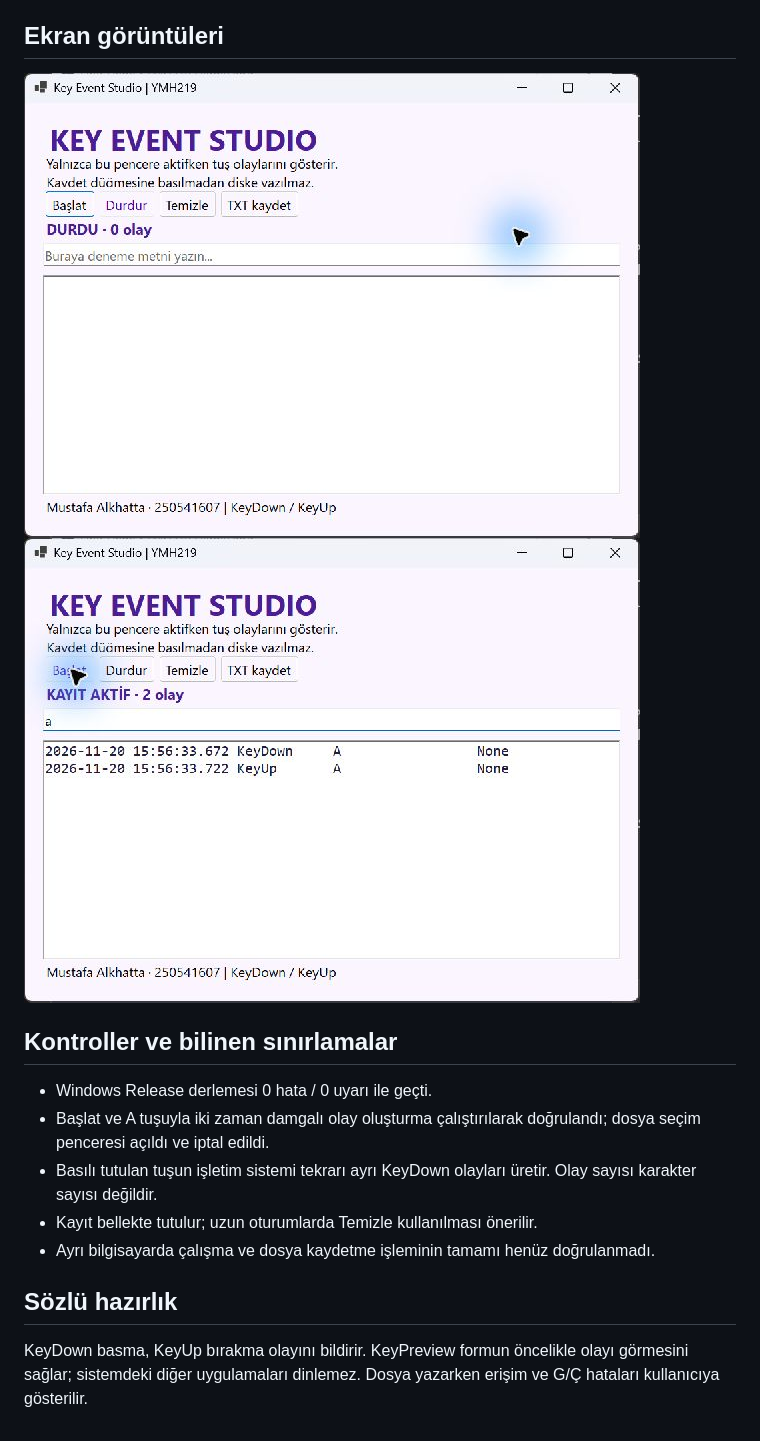
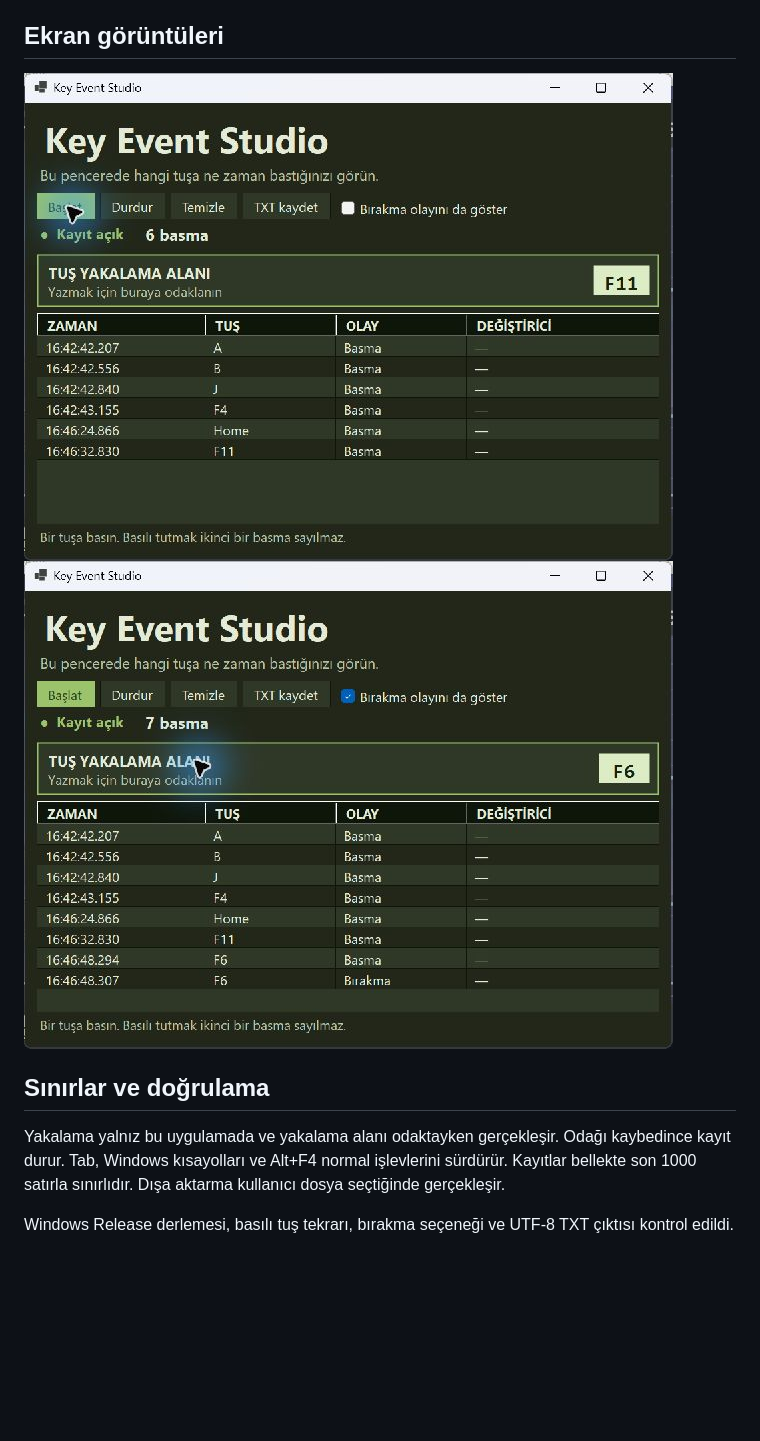
Before and after one commit to MustafaAlkhattab/YMH219-KeyEventLogger, a Markdown page: README.md, the part around one of its changes. Rendered like a GitHub page; pictures changed too: docs/01-idle.png (deleted), docs/01-presses.png (added), docs/02-recording.png (deleted); blank space fills up the shorter version.

Commit message:
docs: tek basma ve isteğe bağlı bırakma örneklerini göster

```diff
--- a/README.md
+++ b/README.md
@@ -31,14 +27,11 @@ Bu uygulama yalnızca kendi formunun olaylarını işler. Global klavye kancası
 
 ## Ekran görüntüleri
-![Kayıt kapalı](docs/01-idle.png)
-![A tuşunun KeyDown ve KeyUp olayları](docs/02-recording.png)
 
-## Kontroller ve bilinen sınırlamalar
-- Windows Release derlemesi 0 hata / 0 uyarı ile geçti.
-- Başlat ve A tuşuyla iki zaman damgalı olay oluşturma çalıştırılarak doğrulandı; dosya seçim penceresi açıldı ve iptal edildi.
-- Basılı tutulan tuşun işletim sistemi tekrarı ayrı KeyDown olayları üretir. Olay sayısı karakter sayısı değildir.
-- Kayıt bellekte tutulur; uzun oturumlarda Temizle kullanılması önerilir.
-- Ayrı bilgisayarda çalışma ve dosya kaydetme işleminin tamamı henüz doğrulanmadı.
+![Varsayılan tek basma görünümü](docs/01-presses.png)
+![İsteğe bağlı bırakma olayı](docs/02-release.png)
 
-## Sözlü hazırlık
-KeyDown basma, KeyUp bırakma olayını bildirir. KeyPreview formun öncelikle olayı görmesini sağlar; sistemdeki diğer uygulamaları dinlemez. Dosya yazarken erişim ve G/Ç hataları kullanıcıya gösterilir.
+## Sınırlar ve doğrulama
+
+Yakalama yalnız bu uygulamada ve yakalama alanı odaktayken gerçekleşir. Odağı kaybedince kayıt durur. Tab, Windows kısayolları ve Alt+F4 normal işlevlerini sürdürür. Kayıtlar bellekte son 1000 satırla sınırlıdır. Dışa aktarma kullanıcı dosya seçtiğinde gerçekleşir.
+
+Windows Release derlemesi, basılı tuş tekrarı, bırakma seçeneği ve UTF-8 TXT çıktısı kontrol edildi.
```
Also changed, not shown: other parts of README.md (+13 -17 lines), 1 other file.
